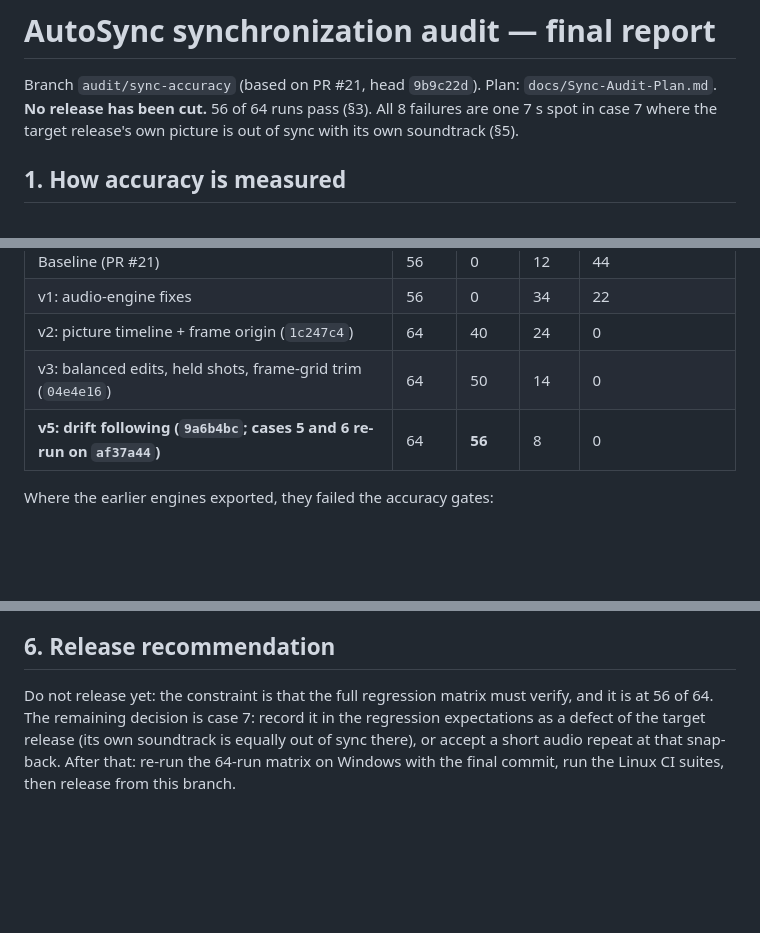
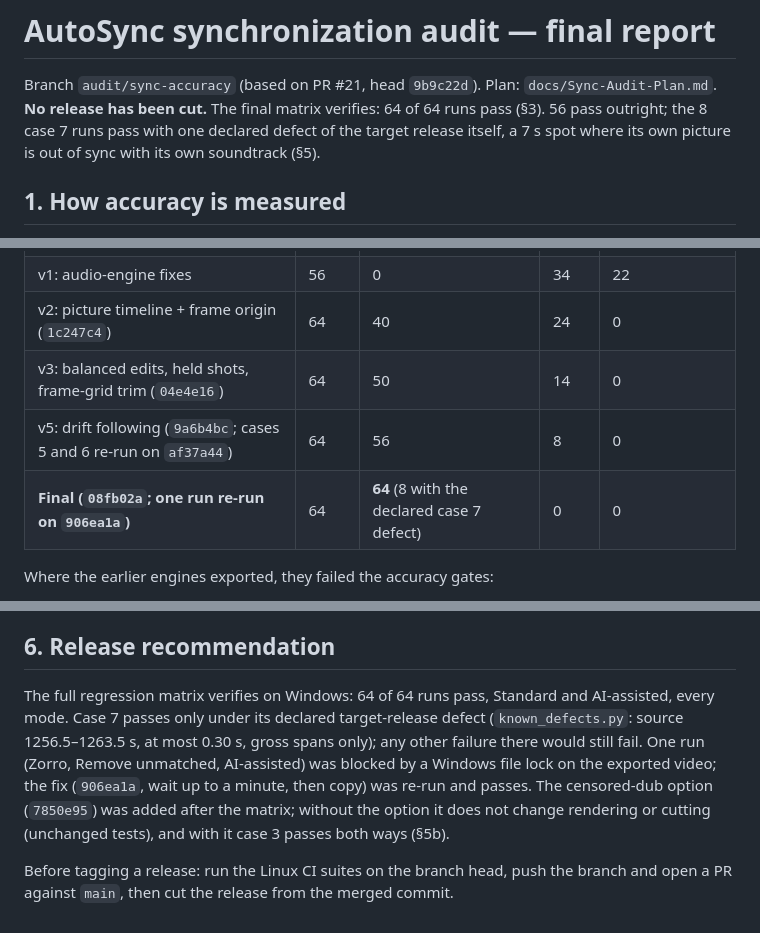
Before and after one commit to EVA0111/AutoSync, a Markdown page: docs/Sync-Audit-Report.md, 3 parts joined by grey strips. GitHub-like rendering; blank space fills up the shorter version.

Commit message:
docs: final regression matrix verifies 64/64
Co-Authored-By: Claude Opus 5.5 <noreply@anthropic.com>

```diff
--- a/docs/Sync-Audit-Report.md
+++ b/docs/Sync-Audit-Report.md
@@ -1,8 +1,9 @@
 # AutoSync synchronization audit — final report
 
 Branch `audit/sync-accuracy` (based on PR #21, head `9b9c22d`). Plan: `docs/Sync-Audit-Plan.md`.
-**No release has been cut.** 56 of 64 runs pass (§3). All 8 failures are one 7 s spot in case 7 where
-the target release's own picture is out of sync with its own soundtrack (§5).
+**No release has been cut.** The final matrix verifies: 64 of 64 runs pass (§3). 56 pass outright;
+the 8 case 7 runs pass with one declared defect of the target release itself, a 7 s spot where its own
+picture is out of sync with its own soundtrack (§5).
 
 ## 1. How accuracy is measured
 
@@ -98,7 +99,8 @@ Matrix: 8 pairs (cases 1–6, case 7, Zorro) × 4 modes × Standard and AI-assis
 | v1: audio-engine fixes | 56 | 0 | 34 | 22 |
 | v2: picture timeline + frame origin (`1c247c4`) | 64 | 40 | 24 | 0 |
 | v3: balanced edits, held shots, frame-grid trim (`04e4e16`) | 64 | 50 | 14 | 0 |
-| **v5: drift following (`9a6b4bc`; cases 5 and 6 re-run on `af37a44`)** | 64 | **56** | 8 | 0 |
+| v5: drift following (`9a6b4bc`; cases 5 and 6 re-run on `af37a44`) | 64 | 56 | 8 | 0 |
+| **Final (`08fb02a`; one run re-run on `906ea1a`)** | 64 | **64** (8 with the declared case 7 defect) | 0 | 0 |
 
 Where the earlier engines exported, they failed the accuracy gates:
 * case 1: p95 266 ms;
@@ -251,8 +253,13 @@ for it.
 
 ## 6. Release recommendation
 
-Do not release yet: the constraint is that the full regression matrix must verify, and it is at 56 of
-64. The remaining decision is case 7: record it in the regression expectations as a defect of the
-target release (its own soundtrack is equally out of sync there), or accept a short audio repeat at
-that snap-back. After that: re-run the 64-run matrix on Windows with the final commit, run the Linux
-CI suites, then release from this branch.
+The full regression matrix verifies on Windows: 64 of 64 runs pass, Standard and AI-assisted, every
+mode. Case 7 passes only under its declared target-release defect (`known_defects.py`: source
+1256.5–1263.5 s, at most 0.30 s, gross spans only); any other failure there would still fail. One run
+(Zorro, Remove unmatched, AI-assisted) was blocked by a Windows file lock on the exported video; the
+fix (`906ea1a`, wait up to a minute, then copy) was re-run and passes. The censored-dub option
+(`7850e95`) was added after the matrix; without the option it does not change rendering or cutting
+(unchanged tests), and with it case 3 passes both ways (§5b).
+
+Before tagging a release: run the Linux CI suites on the branch head, push the branch and open a PR
+against `main`, then cut the release from the merged commit.
```
